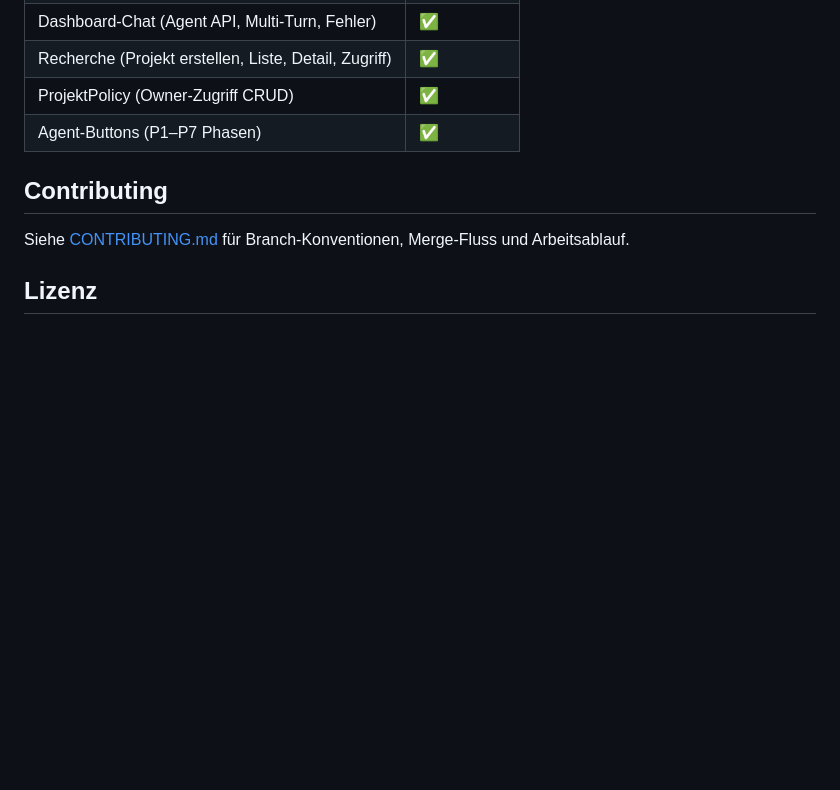
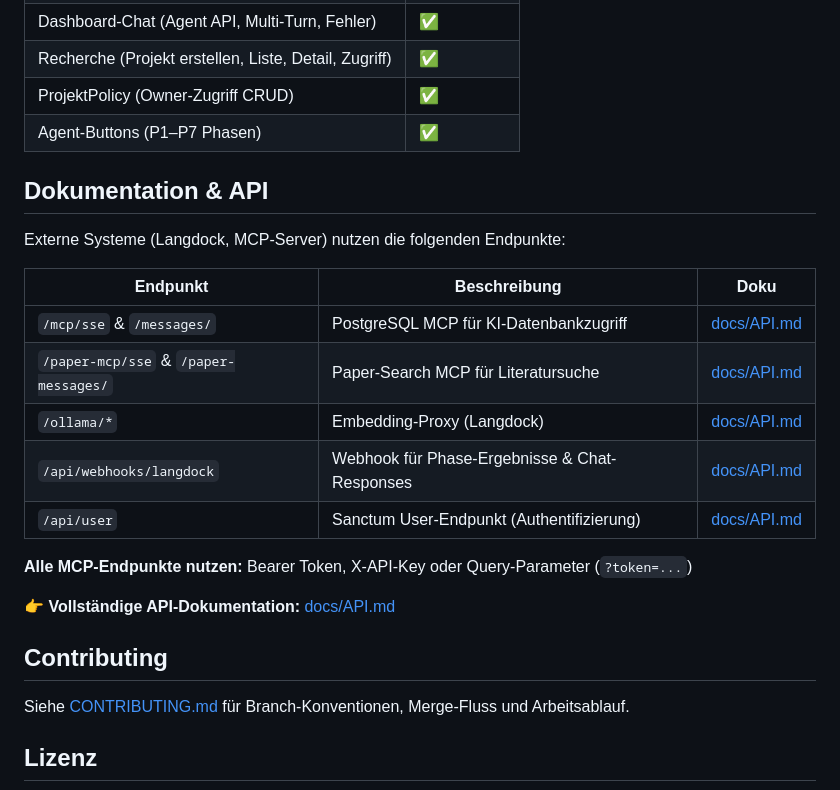
Before and after one commit to Nileneb/app.linn.games, a Markdown page: Readme.md, the part around the change. Rendered like a GitHub page; blank space fills up the shorter version.

```diff
--- a/Readme.md
+++ b/Readme.md
@@ -173,6 +173,22 @@ docker compose run --rm php-test vendor/bin/pest
 | ProjektPolicy (Owner-Zugriff CRUD) | ✅ |
 | Agent-Buttons (P1–P7 Phasen) | ✅ |
 
+## Dokumentation & API
+
+Externe Systeme (Langdock, MCP-Server) nutzen die folgenden Endpunkte:
+
+| Endpunkt | Beschreibung | Doku |
+|----------|-------------|------|
+| `/mcp/sse` & `/messages/` | PostgreSQL MCP für KI-Datenbankzugriff | [docs/API.md](docs/API.md#-postgresql-mcp-endpoint) |
+| `/paper-mcp/sse` & `/paper-messages/` | Paper-Search MCP für Literatursuche | [docs/API.md](docs/API.md#-paper-search-mcp-endpoint) |
+| `/ollama/*` | Embedding-Proxy (Langdock) | [docs/API.md](docs/API.md#-ollama-embedding-endpoint) |
+| `/api/webhooks/langdock` | Webhook für Phase-Ergebnisse & Chat-Responses | [docs/API.md](docs/API.md#-langdock-webhook-endpoint) |
+| `/api/user` | Sanctum User-Endpunkt (Authentifizierung) | [docs/API.md](docs/API.md#-sanctum-user-endpoint) |
+
+**Alle MCP-Endpunkte nutzen:** Bearer Token, X-API-Key oder Query-Parameter (`?token=...`)
+
+👉 **Vollständige API-Dokumentation:** [docs/API.md](docs/API.md)
+
 ## Contributing
 
 Siehe [CONTRIBUTING.md](CONTRIBUTING.md) für Branch-Konventionen, Merge-Fluss und Arbeitsablauf.
```
Also changed, not shown: docs/API.md (added, +371 -0 lines).
